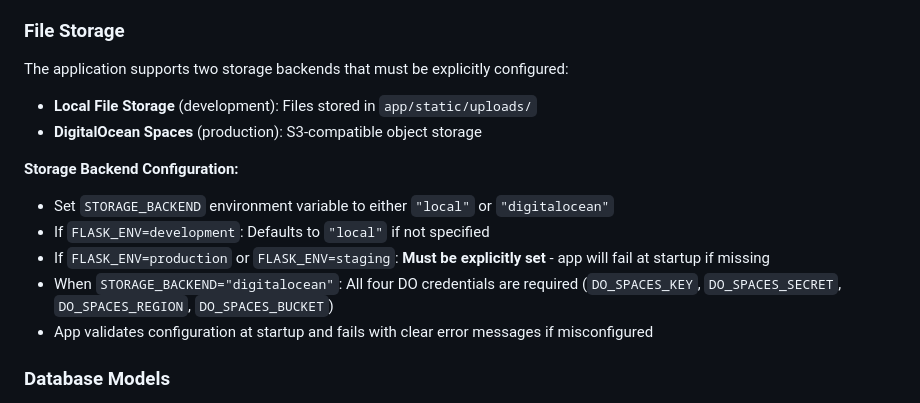
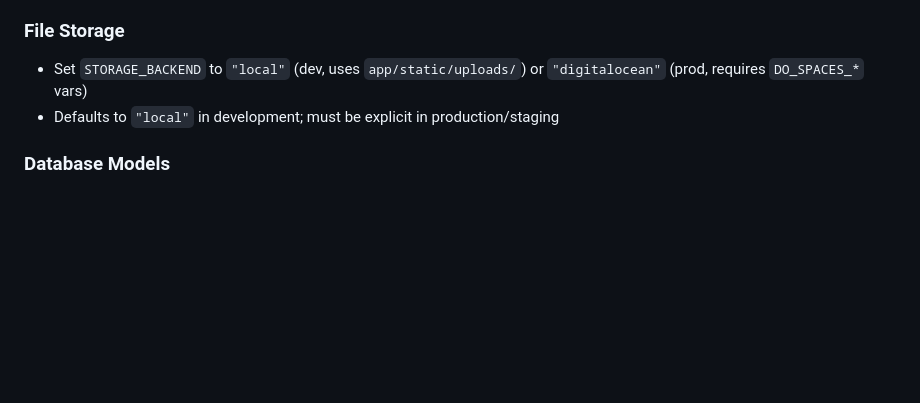
Before and after one commit to sfirke/meutch, a Markdown page: .github/copilot-instructions.md, the part around the change. Rendered like a GitHub page; blank space fills up the shorter version.

Commit message:
shorten file storage info

```diff
--- a/.github/copilot-instructions.md
+++ b/.github/copilot-instructions.md
@@ -181,16 +181,8 @@ docker compose -f docker-compose.test.yml up -d
 - `requirements.txt` - Python dependencies
 
 ### File Storage
-The application supports two storage backends that must be explicitly configured:
-- **Local File Storage** (development): Files stored in `app/static/uploads/`
-- **DigitalOcean Spaces** (production): S3-compatible object storage
-
-**Storage Backend Configuration:**
-- Set `STORAGE_BACKEND` environment variable to either `"local"` or `"digitalocean"`
-- If `FLASK_ENV=development`: Defaults to `"local"` if not specified
-- If `FLASK_ENV=production` or `FLASK_ENV=staging`: **Must be explicitly set** - app will fail at startup if missing
-- When `STORAGE_BACKEND="digitalocean"`: All four DO credentials are required (`DO_SPACES_KEY`, `DO_SPACES_SECRET`, `DO_SPACES_REGION`, `DO_SPACES_BUCKET`)
-- App validates configuration at startup and fails with clear error messages if misconfigured
+- Set `STORAGE_BACKEND` to `"local"` (dev, uses `app/static/uploads/`) or `"digitalocean"` (prod, requires `DO_SPACES_*` vars)
+- Defaults to `"local"` in development; must be explicit in production/staging
 
 ### Database Models
 - `User` - User accounts with UUID primary keys
```
